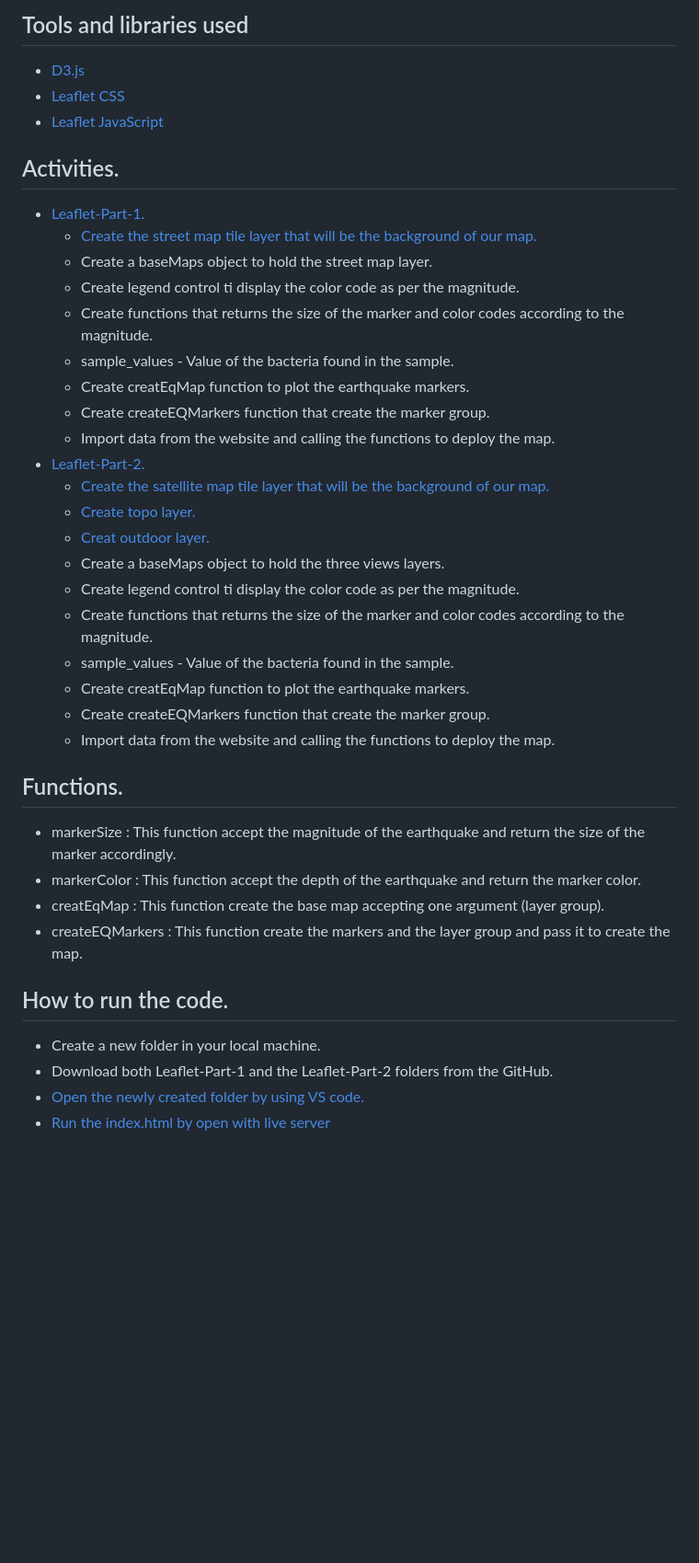
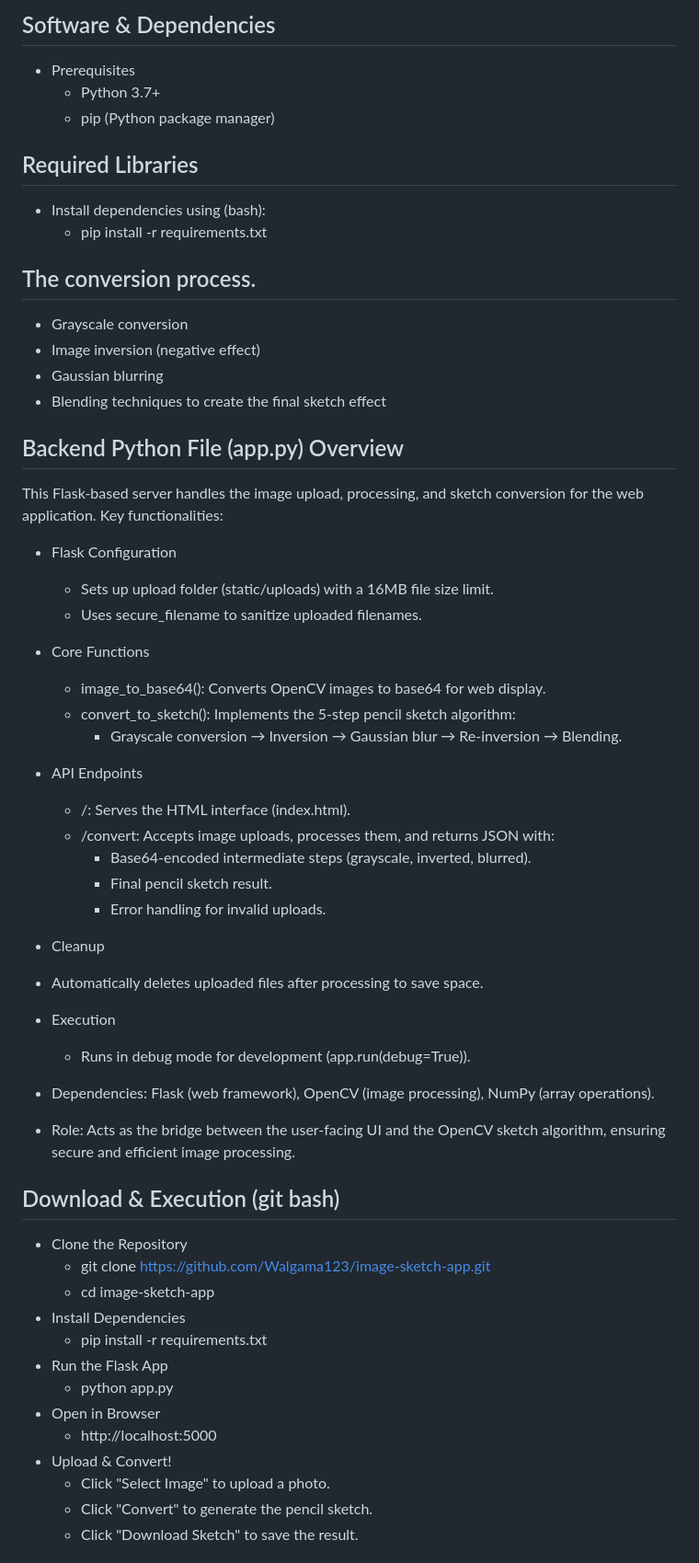
Before and after one commit to Walgama123/image-sketch-app, a Markdown page: README.md, the part around the change printed below. Shown: that part at 92% size. Rendered like a GitHub page; blank space fills up the shorter version.

```diff
--- a/README.md
+++ b/README.md
@@ -19,40 +17,57 @@ In this challenge, you have been tasked with developing a way to visualize USGS
 
-## Tools and libraries used
-- [D3.js](https://d3js.org/d3.v7.min.js)
-- [Leaflet CSS](https://unpkg.com/leaflet@1.9.4/dist/leaflet.css)
-- [Leaflet JavaScript](https://unpkg.com/leaflet@1.9.4/dist/leaflet.css)
+## Software & Dependencies
+- Prerequisites
+  - Python 3.7+
+  - pip (Python package manager)
 
-## Activities.
-- [Leaflet-Part-1.](Leaflet-Part-1/static/js/logic.js)
-  - [Create the street map tile layer that will be the background of our map.](https://www.openstreetmap.org)
-  - Create a baseMaps object to hold the street map layer.
-  - Create legend control ti display the color code as per the magnitude.
-  - Create functions that returns the size of the marker and color codes according to the magnitude.
-  - sample_values - Value of the bacteria found in the sample.
-  - Create creatEqMap function to plot the earthquake markers.
-  - Create createEQMarkers function that create the marker group.
-  - Import data from the website and calling the functions to deploy the map.
-- [Leaflet-Part-2.](Leaflet-Part-2/static/js/logic.js)
-  - [Create the satellite map tile layer that will be the background of our map.](http://{s}.google.com/vt/lyrs=s&x={x}&y={y}&z={z})
-  - [Create topo layer.](https://{s}.tile.opentopomap.org/{z}/{x}/{y}.png)
-  - [Creat outdoor layer.](https://www.openstreetmap.org/copyright)
-  - Create a baseMaps object to hold the three views layers.
-  - Create legend control ti display the color code as per the magnitude.
-  - Create functions that returns the size of the marker and color codes according to the magnitude.
-  - sample_values - Value of the bacteria found in the sample.
-  - Create creatEqMap function to plot the earthquake markers.
-  - Create createEQMarkers function that create the marker group.
-  - Import data from the website and calling the functions to deploy the map.
+## Required Libraries
+- Install dependencies using (bash):
+  - pip install -r requirements.txt
 
+## The conversion process.
+- Grayscale conversion
+- Image inversion (negative effect)
+- Gaussian blurring
+- Blending techniques to create the final sketch effect
 
-## Functions.
-- markerSize  : This function accept the magnitude of the earthquake and return the size of the marker accordingly.
-- markerColor : This function accept the depth of the earthquake and return the marker color.
-- creatEqMap  : This function create the base map accepting one argument (layer group).
-- createEQMarkers : This function create the markers and the layer group and pass it to create the map.
+## Backend Python File (app.py) Overview
+This Flask-based server handles the image upload, processing, and sketch conversion for the web application. Key functionalities:
 
-## How to run the code.
-- Create a new folder in your local machine.
-- Download both Leaflet-Part-1 and the Leaflet-Part-2 folders from the GitHub.
-- [Open the newly created folder by using VS code.](https://visualstudio.microsoft.com/downloads/)
-- [Run the index.html by open with live server ](https://marketplace.visualstudio.com/items?itemName=ritwickdey.LiveServer)
+- Flask Configuration
+  - Sets up upload folder (static/uploads) with a 16MB file size limit.
+  - Uses secure_filename to sanitize uploaded filenames.
+
+- Core Functions
+  - image_to_base64(): Converts OpenCV images to base64 for web display.
+  - convert_to_sketch(): Implements the 5-step pencil sketch algorithm:
+    - Grayscale conversion → Inversion → Gaussian blur → Re-inversion → Blending.
+
+- API Endpoints
+  - /: Serves the HTML interface (index.html).
+  - /convert: Accepts image uploads, processes them, and returns JSON with:
+    - Base64-encoded intermediate steps (grayscale, inverted, blurred).
+    - Final pencil sketch result.
+    - Error handling for invalid uploads.
+
+- Cleanup
+- Automatically deletes uploaded files after processing to save space.
+- Execution
+  - Runs in debug mode for development (app.run(debug=True)).
+- Dependencies: Flask (web framework), OpenCV (image processing), NumPy (array operations).
+- Role: Acts as the bridge between the user-facing UI and the OpenCV sketch algorithm, ensuring secure and efficient image processing.
+
+## Download & Execution (git bash)
+- Clone the Repository
+  - git clone https://github.com/Walgama123/image-sketch-app.git
+  - cd image-sketch-app
+- Install Dependencies
+  - pip install -r requirements.txt
+- Run the Flask App
+  - python app.py
+- Open in Browser
+  - http://localhost:5000
+- Upload & Convert!
+  - Click "Select Image" to upload a photo.
+  - Click "Convert" to generate the pencil sketch.
+  - Click "Download Sketch" to save the result.
+
```
Also changed, not shown: other parts of README.md (+20 -8 lines), image-sketch-app/images/Requirment.png (added), image-sketch-app/images/filestructure.png (added), 1 other file.
